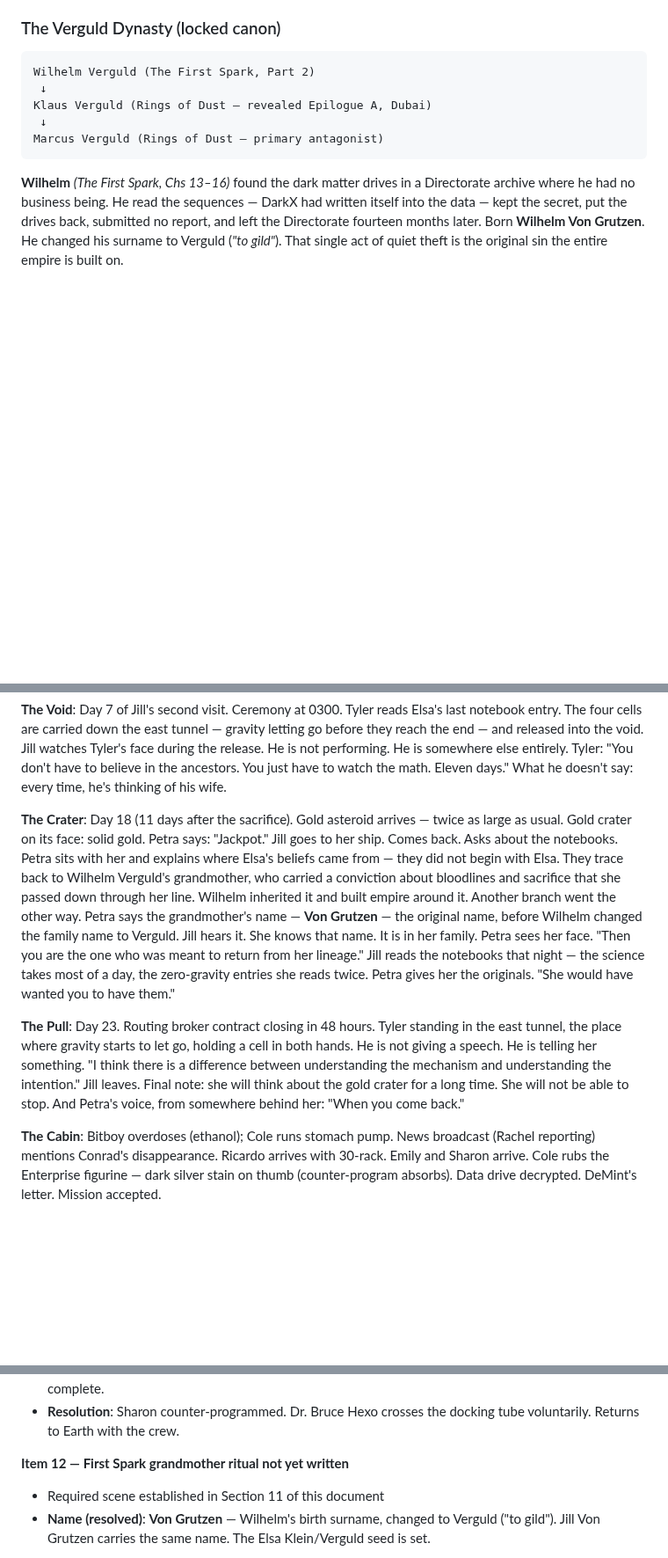
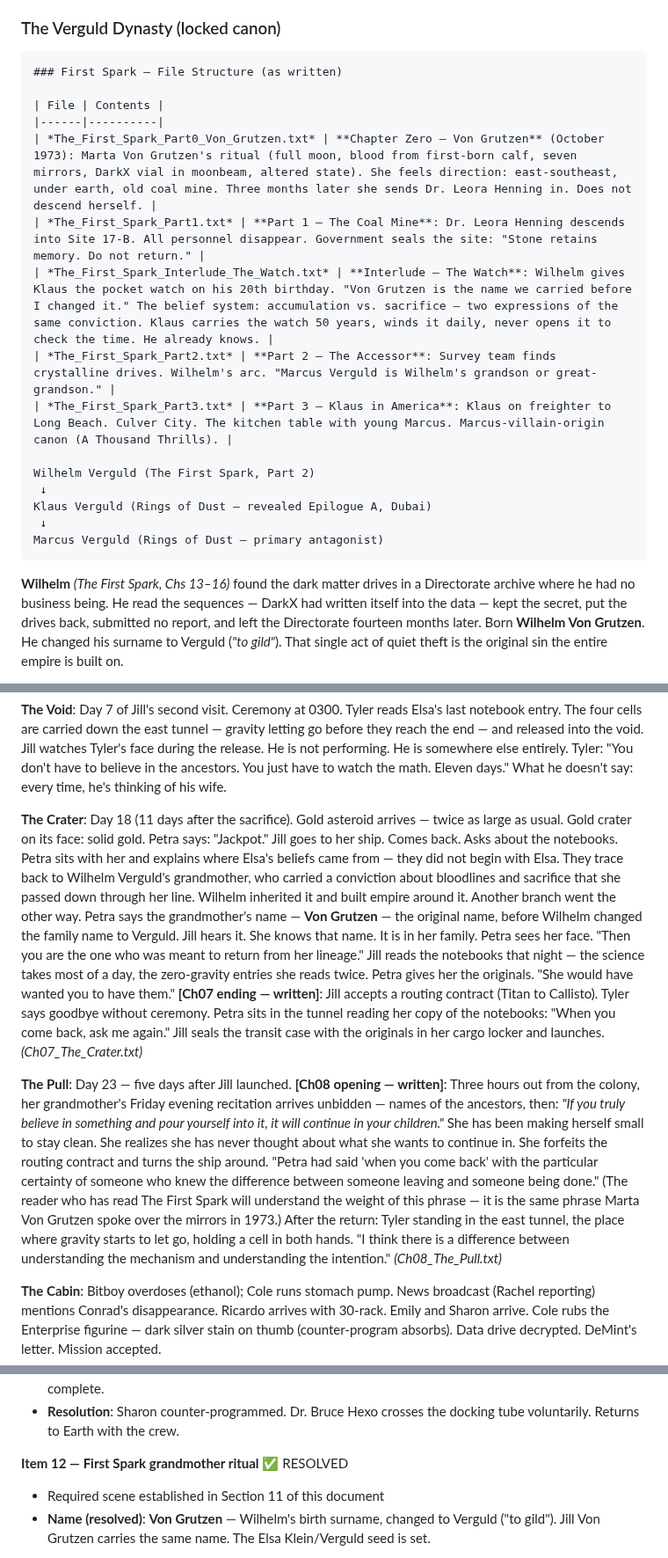
Before and after one commit to AGOGMax/rings-of-dust, a Markdown page: Source_Material/LORE_BIBLE.md, 3 parts joined by grey strips. Shown at 88% size. Drawn GitHub-style; blank space fills up the shorter version.

Commit message:
LORE_BIBLE: colony two-visit arc, Open Condition scene, Vance murder written, Meridian VI-B, First Spark file structure, Item 12 resolved

````diff
--- a/Source_Material/LORE_BIBLE.md
+++ b/Source_Material/LORE_BIBLE.md
@@ -423,6 +423,16 @@ The DarkX vision does not fake Sharon's voice or show her to Cole. The substance
 ### The Verguld Dynasty (locked canon)
 
 ```
+### First Spark — File Structure (as written)
+
+| File | Contents |
+|------|----------|
+| *The_First_Spark_Part0_Von_Grutzen.txt* | **Chapter Zero — Von Grutzen** (October 1973): Marta Von Grutzen's ritual (full moon, blood from first-born calf, seven mirrors, DarkX vial in moonbeam, altered state). She feels direction: east-southeast, under earth, old coal mine. Three months later she sends Dr. Leora Henning in. Does not descend herself. |
+| *The_First_Spark_Part1.txt* | **Part 1 — The Coal Mine**: Dr. Leora Henning descends into Site 17-B. All personnel disappear. Government seals the site: "Stone retains memory. Do not return." |
+| *The_First_Spark_Interlude_The_Watch.txt* | **Interlude — The Watch**: Wilhelm gives Klaus the pocket watch on his 20th birthday. "Von Grutzen is the name we carried before I changed it." The belief system: accumulation vs. sacrifice — two expressions of the same conviction. Klaus carries the watch 50 years, winds it daily, never opens it to check the time. He already knows. |
+| *The_First_Spark_Part2.txt* | **Part 2 — The Accessor**: Survey team finds crystalline drives. Wilhelm's arc. "Marcus Verguld is Wilhelm's grandson or great-grandson." |
+| *The_First_Spark_Part3.txt* | **Part 3 — Klaus in America**: Klaus on freighter to Long Beach. Culver City. The kitchen table with young Marcus. Marcus-villain-origin canon (A Thousand Thrills). |
+
 Wilhelm Verguld (The First Spark, Part 2)
  ↓
 Klaus Verguld (Rings of Dust — revealed Epilogue A, Dubai)
@@ -604,9 +614,9 @@ Marcus Verguld (Rings of Dust — primary antagonist)
 
 **The Void**: Day 7 of Jill's second visit. Ceremony at 0300. Tyler reads Elsa's last notebook entry. The four cells are carried down the east tunnel — gravity letting go before they reach the end — and released into the void. Jill watches Tyler's face during the release. He is not performing. He is somewhere else entirely. Tyler: "You don't have to believe in the ancestors. You just have to watch the math. Eleven days." What he doesn't say: every time, he's thinking of his wife.
 
-**The Crater**: Day 18 (11 days after the sacrifice). Gold asteroid arrives — twice as large as usual. Gold crater on its face: solid gold. Petra says: "Jackpot." Jill goes to her ship. Comes back. Asks about the notebooks. Petra sits with her and explains where Elsa's beliefs came from — they did not begin with Elsa. They trace back to Wilhelm Verguld's grandmother, who carried a conviction about bloodlines and sacrifice that she passed down through her line. Wilhelm inherited it and built empire around it. Another branch went the other way. Petra says the grandmother's name — **Von Grutzen** — the original name, before Wilhelm changed the family name to Verguld. Jill hears it. She knows that name. It is in her family. Petra sees her face. "Then you are the one who was meant to return from her lineage." Jill reads the notebooks that night — the science takes most of a day, the zero-gravity entries she reads twice. Petra gives her the originals. "She would have wanted you to have them."
+**The Crater**: Day 18 (11 days after the sacrifice). Gold asteroid arrives — twice as large as usual. Gold crater on its face: solid gold. Petra says: "Jackpot." Jill goes to her ship. Comes back. Asks about the notebooks. Petra sits with her and explains where Elsa's beliefs came from — they did not begin with Elsa. They trace back to Wilhelm Verguld's grandmother, who carried a conviction about bloodlines and sacrifice that she passed down through her line. Wilhelm inherited it and built empire around it. Another branch went the other way. Petra says the grandmother's name — **Von Grutzen** — the original name, before Wilhelm changed the family name to Verguld. Jill hears it. She knows that name. It is in her family. Petra sees her face. "Then you are the one who was meant to return from her lineage." Jill reads the notebooks that night — the science takes most of a day, the zero-gravity entries she reads twice. Petra gives her the originals. "She would have wanted you to have them." **[Ch07 ending — written]**: Jill accepts a routing contract (Titan to Callisto). Tyler says goodbye without ceremony. Petra sits in the tunnel reading her copy of the notebooks: "When you come back, ask me again." Jill seals the transit case with the originals in her cargo locker and launches. *(Ch07_The_Crater.txt)*
 
-**The Pull**: Day 23. Routing broker contract closing in 48 hours. Tyler standing in the east tunnel, the place where gravity starts to let go, holding a cell in both hands. He is not giving a speech. He is telling her something. "I think there is a difference between understanding the mechanism and understanding the intention." Jill leaves. Final note: she will think about the gold crater for a long time. She will not be able to stop. And Petra's voice, from somewhere behind her: "When you come back."
+**The Pull**: Day 23 — five days after Jill launched. **[Ch08 opening — written]**: Three hours out from the colony, her grandmother's Friday evening recitation arrives unbidden — names of the ancestors, then: *"If you truly believe in something and pour yourself into it, it will continue in your children."* She has been making herself small to stay clean. She realizes she has never thought about what she wants to continue in. She forfeits the routing contract and turns the ship around. "Petra had said 'when you come back' with the particular certainty of someone who knew the difference between someone leaving and someone being done." (The reader who has read The First Spark will understand the weight of this phrase — it is the same phrase Marta Von Grutzen spoke over the mirrors in 1973.) After the return: Tyler standing in the east tunnel, the place where gravity starts to let go, holding a cell in both hands. "I think there is a difference between understanding the mechanism and understanding the intention." *(Ch08_The_Pull.txt)*
 
 
 
@@ -814,7 +826,7 @@ Jill (who has not yet discovered her bloodline connection) comes back for the no
 - **Dr. Bruce Hexo**: New character — Federation physician, not a villain, kept notes on every system he installed in Sharon so it could be undone. His notes are how Gracie confirms the counter-program is complete.
 - **Resolution**: Sharon counter-programmed. Dr. Bruce Hexo crosses the docking tube voluntarily. Returns to Earth with the crew.
 
-**Item 12 — First Spark grandmother ritual not yet written**
+**Item 12 — First Spark grandmother ritual** ✅ RESOLVED
 
 - Required scene established in Section 11 of this document
 - **Name (resolved)**: **Von Grutzen** — Wilhelm's birth surname, changed to Verguld ("to gild"). Jill Von Grutzen carries the same name. The Elsa Klein/Verguld seed is set.
````
Also changed, not shown: other parts of Source_Material/LORE_BIBLE.md (+4 -2 lines).
